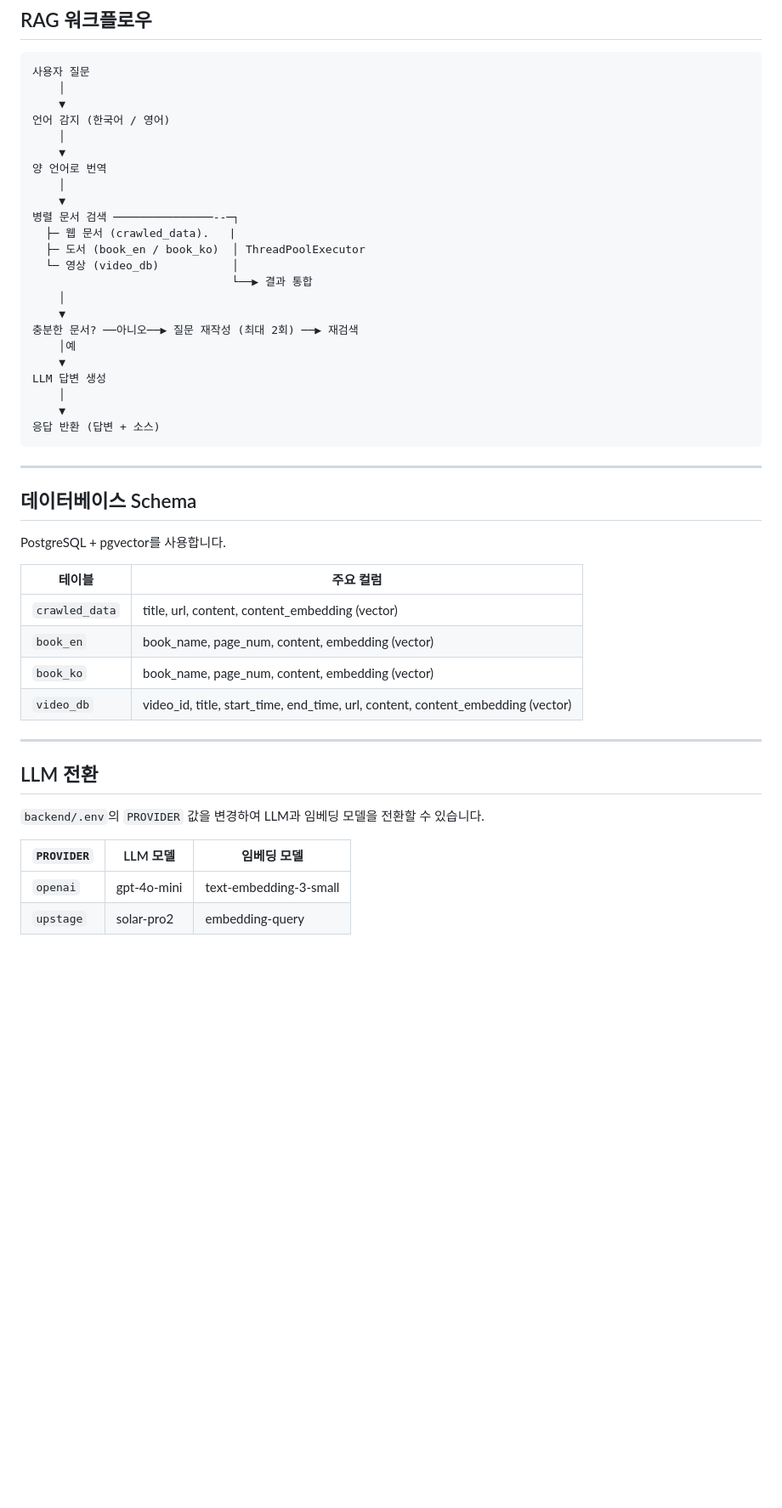
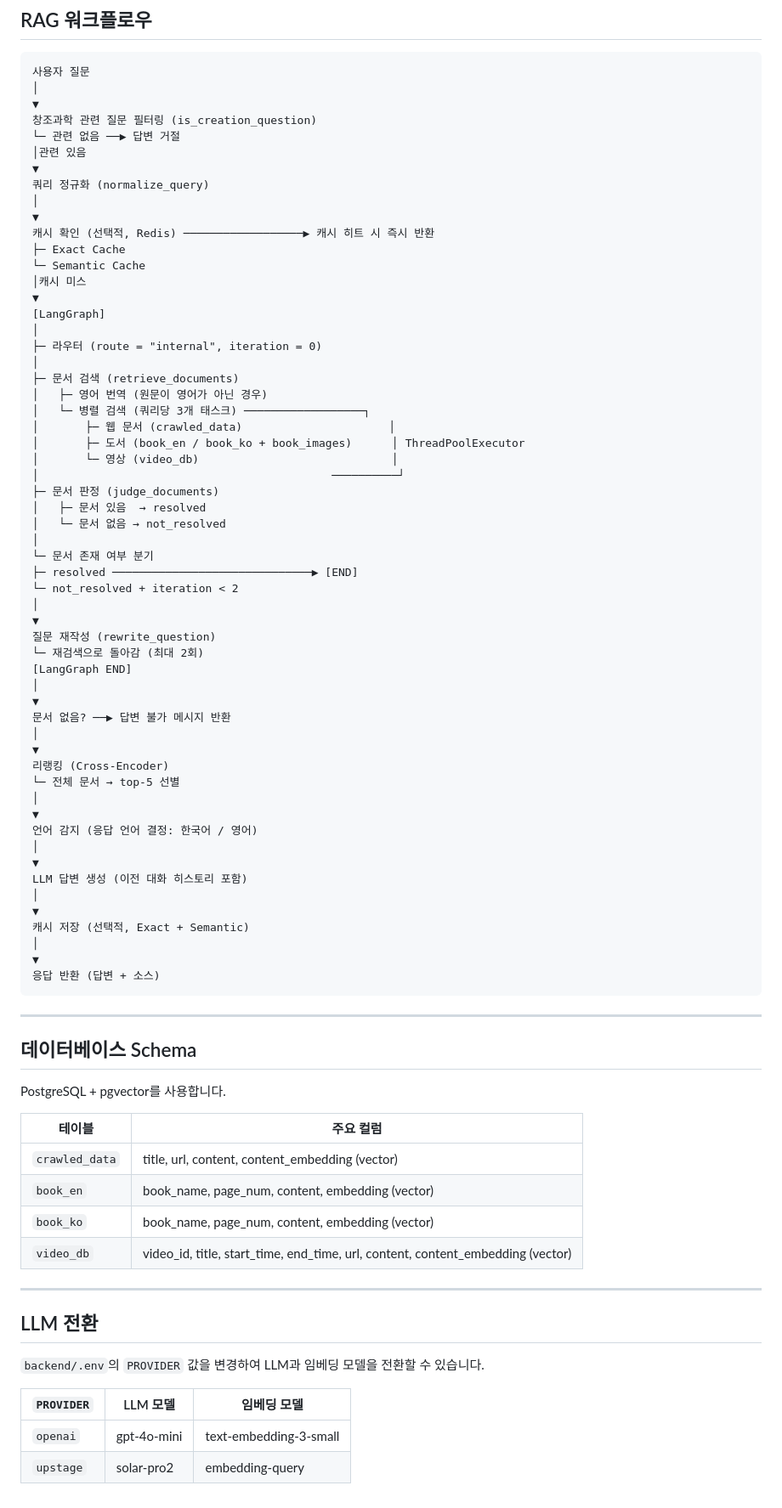
Before and after one commit to God-this/bbot_app, a Markdown page: README.md, the part around one of its changes. Shown at 85% size. Drawn GitHub-style; blank space fills up the shorter version.

Commit message:
update: README

````diff
--- a/README.md
+++ b/README.md
@@ -177,27 +205,61 @@ flutter run -d iPhone --dart-define=BACKEND_URL=http://your_server_ip:8000
 
 ```
 사용자 질문
-    │
-    ▼
-언어 감지 (한국어 / 영어)
-    │
-    ▼
-양 언어로 번역
-    │
-    ▼
-병렬 문서 검색 ───────────────--─┐
-  ├─ 웹 문서 (crawled_data).   |
-  ├─ 도서 (book_en / book_ko)  │ ThreadPoolExecutor
-  └─ 영상 (video_db)           │
-                              └──▶ 결과 통합
-    │
-    ▼
-충분한 문서? ──아니오──▶ 질문 재작성 (최대 2회) ──▶ 재검색
-    │예
-    ▼
-LLM 답변 생성
-    │
-    ▼
+│
+▼
+창조과학 관련 질문 필터링 (is_creation_question)
+└─ 관련 없음 ──▶ 답변 거절
+│관련 있음
+▼
+쿼리 정규화 (normalize_query)
+│
+▼
+캐시 확인 (선택적, Redis) ──────────────────▶ 캐시 히트 시 즉시 반환
+├─ Exact Cache
+└─ Semantic Cache
+│캐시 미스
+▼
+[LangGraph]
+│
+├─ 라우터 (route = "internal", iteration = 0)
+│
+├─ 문서 검색 (retrieve_documents)
+│   ├─ 영어 번역 (원문이 영어가 아닌 경우)
+│   └─ 병렬 검색 (쿼리당 3개 태스크) ──────────────────┐
+│       ├─ 웹 문서 (crawled_data)                      │
+│       ├─ 도서 (book_en / book_ko + book_images)      │ ThreadPoolExecutor
+│       └─ 영상 (video_db)                             │
+│                                            ──────────┘
+├─ 문서 판정 (judge_documents)
+│   ├─ 문서 있음  → resolved
+│   └─ 문서 없음 → not_resolved
+│
+└─ 문서 존재 여부 분기
+├─ resolved ──────────────────────────────▶ [END]
+└─ not_resolved + iteration < 2
+│
+▼
+질문 재작성 (rewrite_question)
+└─ 재검색으로 돌아감 (최대 2회)
+[LangGraph END]
+│
+▼
+문서 없음? ──▶ 답변 불가 메시지 반환
+│
+▼
+리랭킹 (Cross-Encoder)
+└─ 전체 문서 → top-5 선별
+│
+▼
+언어 감지 (응답 언어 결정: 한국어 / 영어)
+│
+▼
+LLM 답변 생성 (이전 대화 히스토리 포함)
+│
+▼
+캐시 저장 (선택적, Exact + Semantic)
+│
+▼
 응답 반환 (답변 + 소스)
 ```
 
@@ -207,12 +269,12 @@ LLM 답변 생성
 
 PostgreSQL + pgvector를 사용합니다.
 
-| 테이블 | 주요 컬럼 |
-|--------|-----------|
-| `crawled_data` | title, url, content, content_embedding (vector) |
-| `book_en` | book_name, page_num, content, embedding (vector) |
-| `book_ko` | book_name, page_num, content, embedding (vector) |
-| `video_db` | video_id, title, start_time, end_time, url, content, content_embedding (vector) |
+| 테이블         | 주요 컬럼                                                                       |
+| -------------- | ------------------------------------------------------------------------------- |
+| `crawled_data` | title, url, content, content_embedding (vector)                                 |
+| `book_en`      | book_name, page_num, content, embedding (vector)                                |
+| `book_ko`      | book_name, page_num, content, embedding (vector)                                |
+| `video_db`     | video_id, title, start_time, end_time, url, content, content_embedding (vector) |
 
 ---
 
@@ -220,7 +282,7 @@ PostgreSQL + pgvector를 사용합니다.
 
 `backend/.env`의 `PROVIDER` 값을 변경하여 LLM과 임베딩 모델을 전환할 수 있습니다.
 
-| `PROVIDER` | LLM 모델 | 임베딩 모델 |
-|------------|----------|-------------|
-| `openai` | gpt-4o-mini | text-embedding-3-small |
-| `upstage` | solar-pro2 | embedding-query |
+| `PROVIDER` | LLM 모델    | 임베딩 모델            |
+| ---------- | ----------- | ---------------------- |
+| `openai`   | gpt-4o-mini | text-embedding-3-small |
+| `upstage`  | solar-pro2  | embedding-query        |
````
Also changed, not shown: other parts of README.md (+67 -39 lines).
